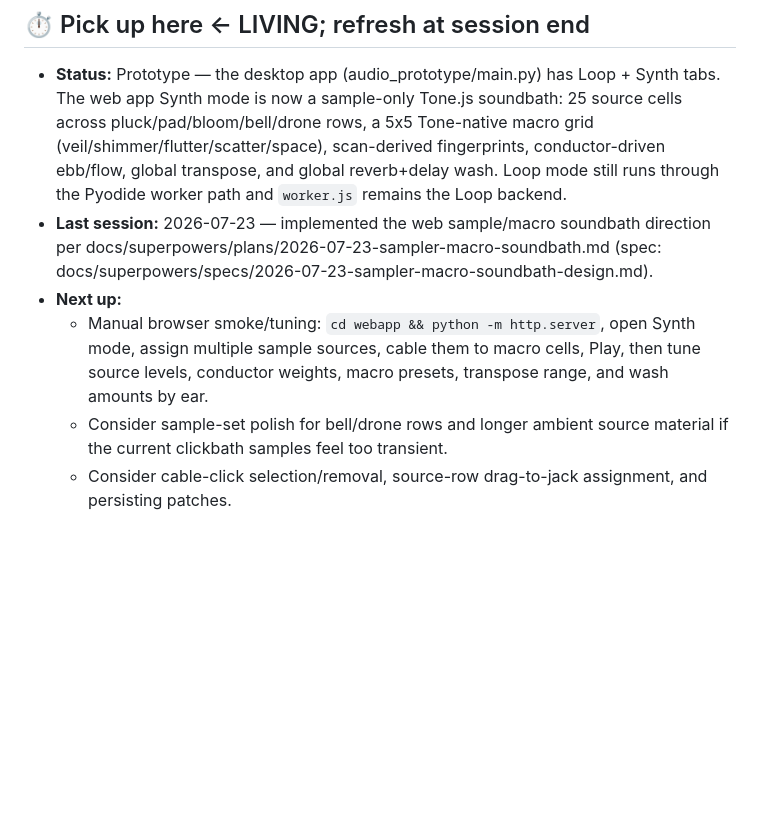
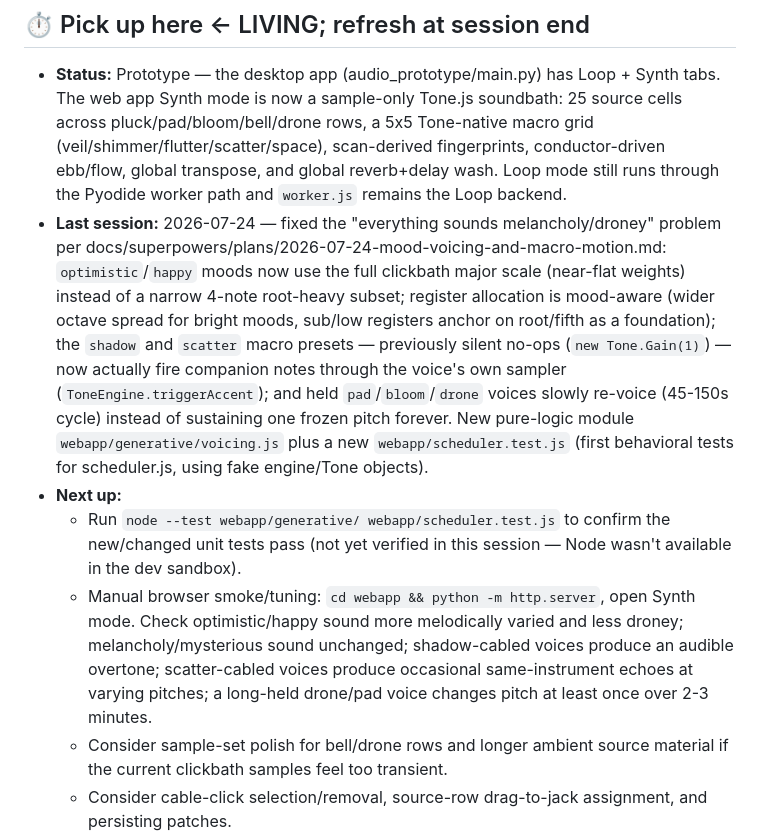
Before and after one commit to geoffreygao1/RedPole, a Markdown page: AGENTS.md, the part around the change. Drawn GitHub-style; blank space fills up the shorter version.

Commit message:
docs: refresh living doc after mood voicing and macro motion work
Co-Authored-By: Claude Sonnet 5 <noreply@anthropic.com>

```diff
--- a/AGENTS.md
+++ b/AGENTS.md
@@ -5,9 +5,10 @@
 
 ## ⏱ Pick up here   ← LIVING; refresh at session end
 - **Status:**       Prototype — the desktop app (audio_prototype/main.py) has Loop + Synth tabs. The web app Synth mode is now a sample-only Tone.js soundbath: 25 source cells across pluck/pad/bloom/bell/drone rows, a 5x5 Tone-native macro grid (veil/shimmer/flutter/scatter/space), scan-derived fingerprints, conductor-driven ebb/flow, global transpose, and global reverb+delay wash. Loop mode still runs through the Pyodide worker path and `worker.js` remains the Loop backend.
-- **Last session:** 2026-07-23 — implemented the web sample/macro soundbath direction per docs/superpowers/plans/2026-07-23-sampler-macro-soundbath.md (spec: docs/superpowers/specs/2026-07-23-sampler-macro-soundbath-design.md).
+- **Last session:** 2026-07-24 — fixed the "everything sounds melancholy/droney" problem per docs/superpowers/plans/2026-07-24-mood-voicing-and-macro-motion.md: `optimistic`/`happy` moods now use the full clickbath major scale (near-flat weights) instead of a narrow 4-note root-heavy subset; register allocation is mood-aware (wider octave spread for bright moods, sub/low registers anchor on root/fifth as a foundation); the `shadow` and `scatter` macro presets — previously silent no-ops (`new Tone.Gain(1)`) — now actually fire companion notes through the voice's own sampler (`ToneEngine.triggerAccent`); and held `pad`/`bloom`/`drone` voices slowly re-voice (45-150s cycle) instead of sustaining one frozen pitch forever. New pure-logic module `webapp/generative/voicing.js` plus a new `webapp/scheduler.test.js` (first behavioral tests for scheduler.js, using fake engine/Tone objects).
 - **Next up:**
-  - Manual browser smoke/tuning: `cd webapp && python -m http.server`, open Synth mode, assign multiple sample sources, cable them to macro cells, Play, then tune source levels, conductor weights, macro presets, transpose range, and wash amounts by ear.
+  - Run `node --test webapp/generative/ webapp/scheduler.test.js` to confirm the new/changed unit tests pass (not yet verified in this session — Node wasn't available in the dev sandbox).
+  - Manual browser smoke/tuning: `cd webapp && python -m http.server`, open Synth mode. Check optimistic/happy sound more melodically varied and less droney; melancholy/mysterious sound unchanged; shadow-cabled voices produce an audible overtone; scatter-cabled voices produce occasional same-instrument echoes at varying pitches; a long-held drone/pad voice changes pitch at least once over 2-3 minutes.
   - Consider sample-set polish for bell/drone rows and longer ambient source material if the current clickbath samples feel too transient.
   - Consider cable-click selection/removal, source-row drag-to-jack assignment, and persisting patches.
   - Wire hardware finger-scan input into the Synth path.
```
